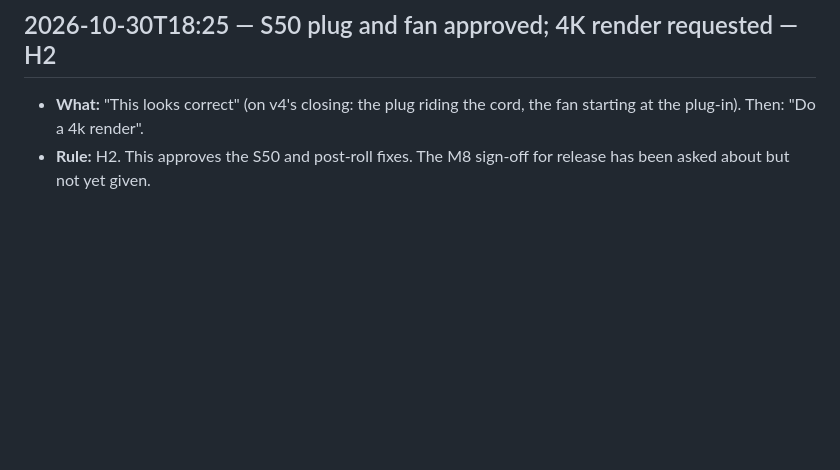
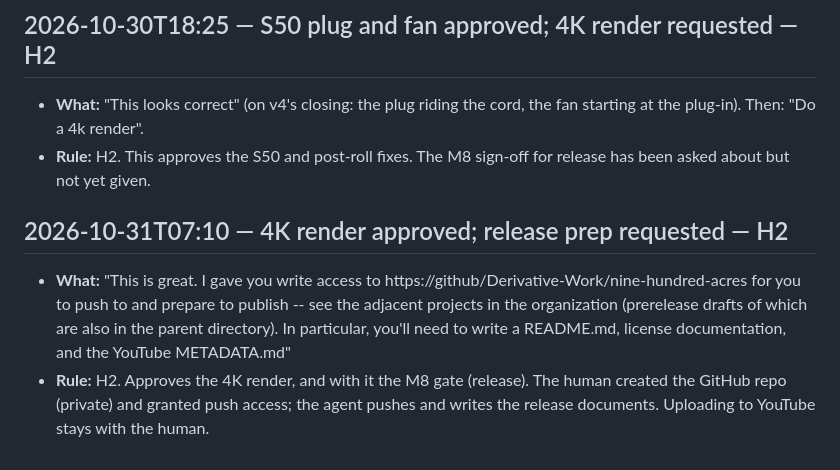
Before and after one commit to Derivative-Work/nine-hundred-acres, a Markdown page: log/human_interventions.md, the part around the change. Drawn GitHub-style; blank space fills up the shorter version.

Commit message:
Log: 4K render and release approved; push and release docs requested
Co-Authored-By: Claude Opus 5.5 <noreply@anthropic.com>
Claude-Session: https://claude.ai/code/session_01U1tVYjqjSmd5JP5bTWdgUW

```diff
--- a/log/human_interventions.md
+++ b/log/human_interventions.md
@@ -117,3 +117,8 @@ Every human action: timestamp, what, why, and which rule allows it. The brief al
 
 - **What:** "This looks correct" (on v4's closing: the plug riding the cord, the fan starting at the plug-in). Then: "Do a 4k render".
 - **Rule:** H2. This approves the S50 and post-roll fixes. The M8 sign-off for release has been asked about but not yet given.
+
+## 2026-10-31T07:10 — 4K render approved; release prep requested — H2
+
+- **What:** "This is great. I gave you write access to https://github/Derivative-Work/nine-hundred-acres for you to push to and prepare to publish -- see the adjacent projects in the organization (prerelease drafts of which are also in the parent directory). In particular, you'll need to write a README.md, license documentation, and the YouTube METADATA.md"
+- **Rule:** H2. Approves the 4K render, and with it the M8 gate (release). The human created the GitHub repo (private) and granted push access; the agent pushes and writes the release documents. Uploading to YouTube stays with the human.
```
